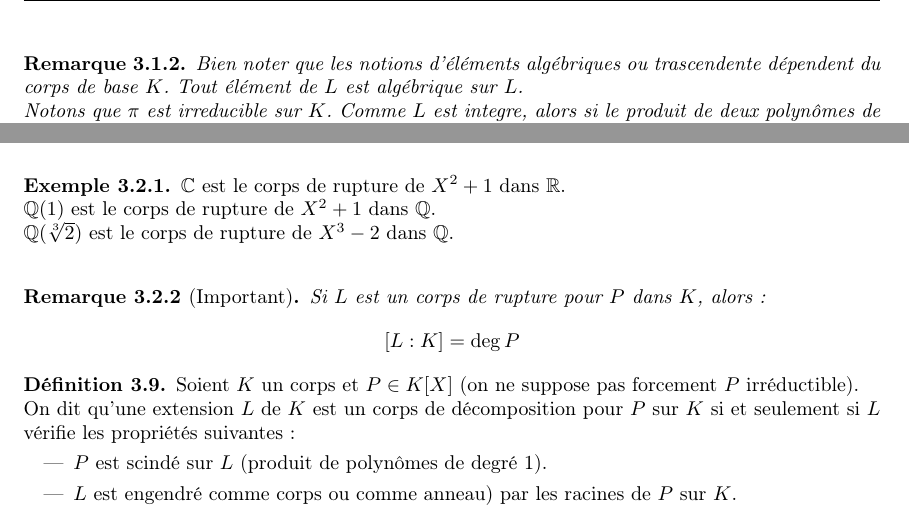
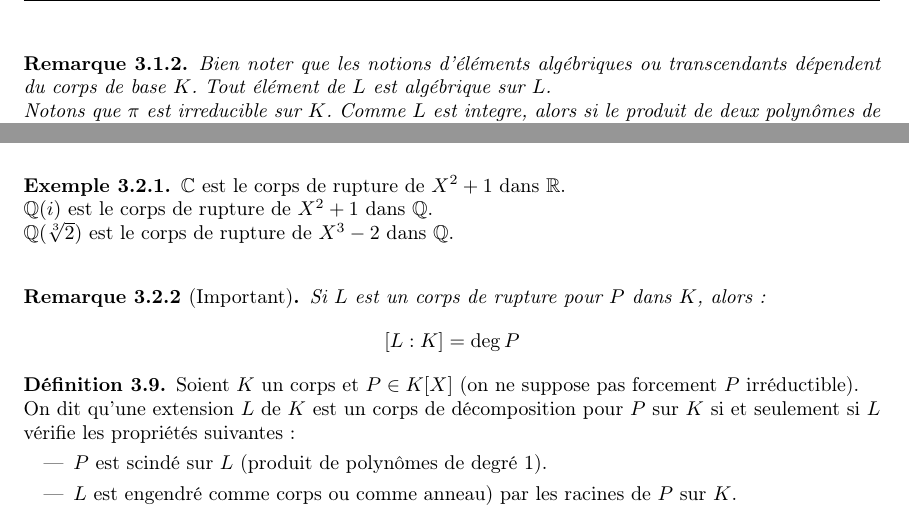
Before and after one commit to Yag000/algebre-II-notes, a LaTeX document (algebre-II-notes.tex, which reads contents/corps/espaces_vectoriels.tex, contents/corps/rupture.tex): two parts of pages 17 and 20 of 20, joined at a grey line, cut so that both start at the same text. Compiled offline with pdfLaTeX.

Commit message:
fix: Typos on fields section
Thanks to Amélia P. H. Coutard again for pointing this out.

```diff
--- a/contents/corps/espaces_vectoriels.tex
+++ b/contents/corps/espaces_vectoriels.tex
@@ -93,7 +93,7 @@
 \end{definition}
 
 \begin{remarque}
-	Bien noter que les notions d'éléments algébriques ou trascendente dépendent du corps de base $K$. Tout élément de $L$ est algébrique sur $L$.\\
+	Bien noter que les notions d'éléments algébriques ou transcendants dépendent du corps de base $K$. Tout élément de $L$ est algébrique sur $L$.\\
 	Notons que $\pi$ est irreducible sur $K$. Comme $L$ est integre, alors si le produit de deux polynômes de $K[X]$ s'annule en $\alpha$, alors l'un deux s'annule en $\alpha$.
 \end{remarque}
 
@@ -204,6 +204,6 @@
 \end{remarque}
 
 \begin{remarque}
-	$\bar{Q}$ est dénombrable car $\Q$ est dénombrable.\\
+	$\bar{\Q}$ est dénombrable car $\Q$ est dénombrable.\\
 	$\C$ n'est pas dénombrable ce qui démontre l'existence de nombres transcendants sur $\Q$.
 \end{remarque}
--- a/contents/corps/rupture.tex
+++ b/contents/corps/rupture.tex
@@ -56,7 +56,7 @@
 
 \begin{example}
 	$\C$ est le corps de rupture de $X^2+1$ dans $\R$.\\
-	$\Q(1)$ est le corps de rupture de $X^2+1$ dans $\Q$.\\
+	$\Q(i)$ est le corps de rupture de $X^2+1$ dans $\Q$.\\
 	$\Q(\sqrt[3]{2})$ est le corps de rupture de $X^3-2$ dans $\Q$.\\
 	%TODO: Add explanation
 \end{example}
```
